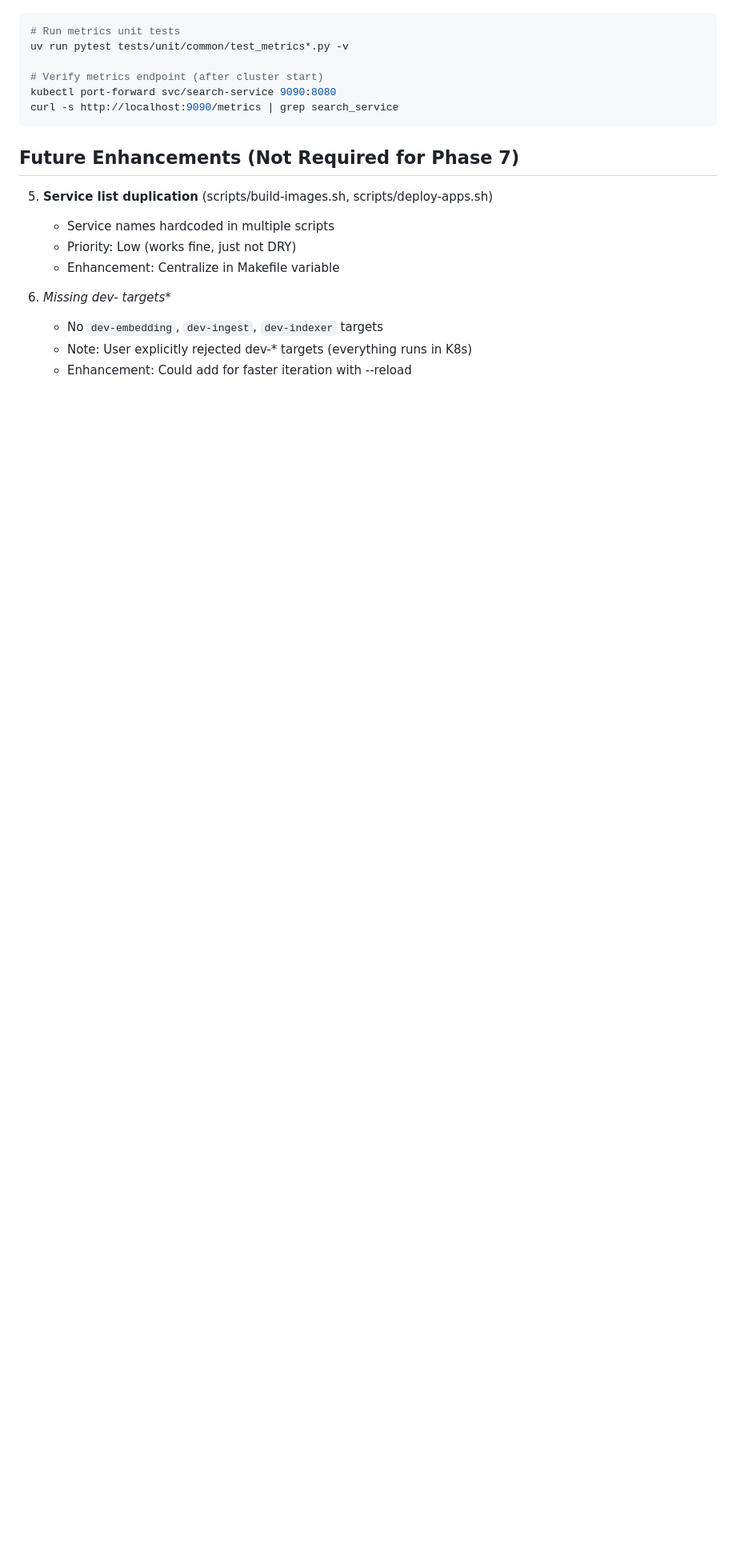
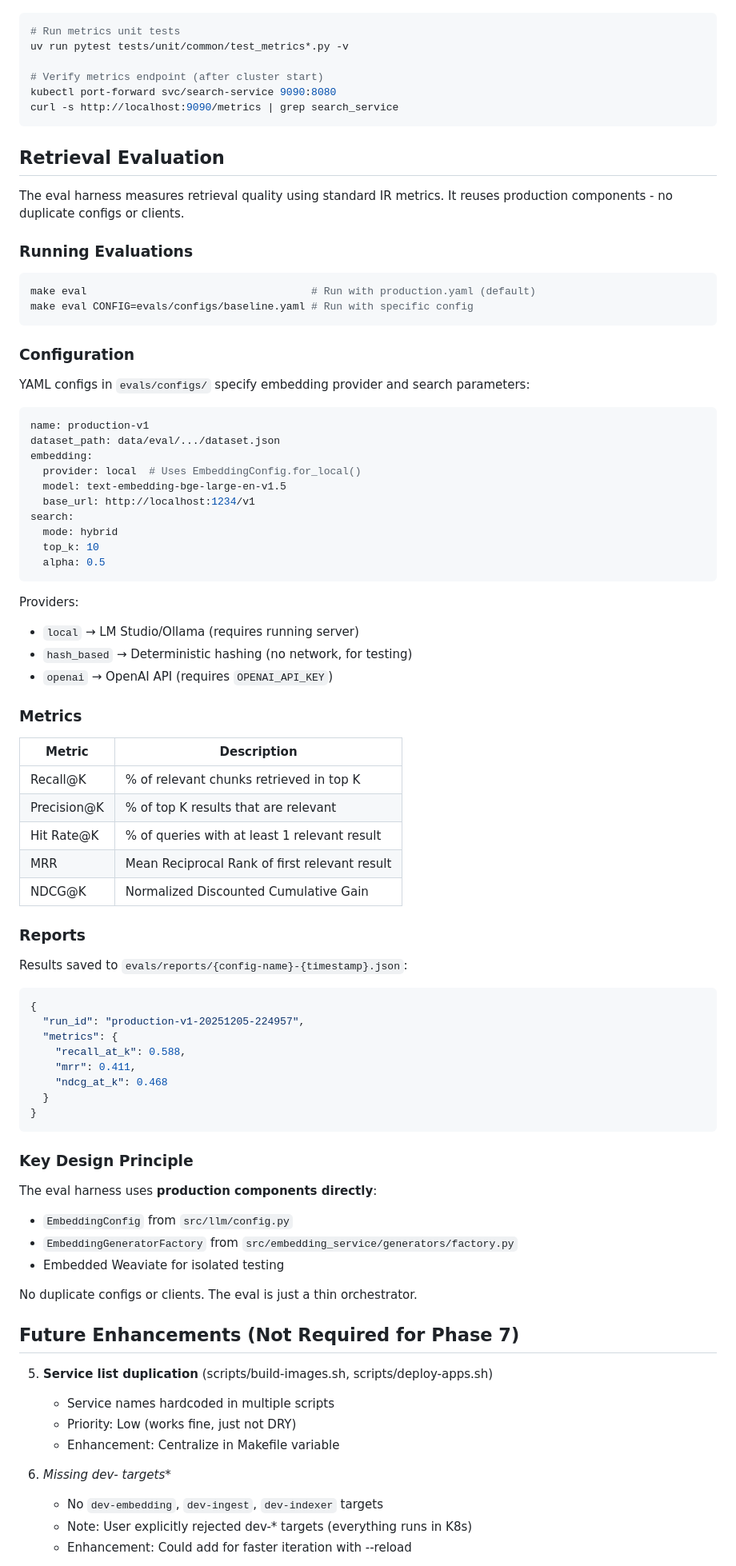
Before and after one commit to florianbuetow/x-rag, a Markdown page: AGENTS.md, the part around the change. Shown: that part at 80% size. Rendered like a GitHub page; blank space fills up the shorter version.

Commit message:
docs: add retrieval evaluation section to AGENTS.md
Document make eval usage, configuration options, metrics definitions,
and report format. Emphasize that eval harness reuses production
components (EmbeddingConfig, EmbeddingGeneratorFactory).

````diff
--- a/AGENTS.md
+++ b/AGENTS.md
@@ -514,6 +514,73 @@ kubectl port-forward svc/search-service 9090:8080
 curl -s http://localhost:9090/metrics | grep search_service
 ```
 
+## Retrieval Evaluation
+
+The eval harness measures retrieval quality using standard IR metrics. It reuses production components - no duplicate configs or clients.
+
+### Running Evaluations
+
+```bash
+make eval                                    # Run with production.yaml (default)
+make eval CONFIG=evals/configs/baseline.yaml # Run with specific config
+```
+
+### Configuration
+
+YAML configs in `evals/configs/` specify embedding provider and search parameters:
+
+```yaml
+name: production-v1
+dataset_path: data/eval/.../dataset.json
+embedding:
+  provider: local  # Uses EmbeddingConfig.for_local()
+  model: text-embedding-bge-large-en-v1.5
+  base_url: http://localhost:1234/v1
+search:
+  mode: hybrid
+  top_k: 10
+  alpha: 0.5
+```
+
+Providers:
+- `local` → LM Studio/Ollama (requires running server)
+- `hash_based` → Deterministic hashing (no network, for testing)
+- `openai` → OpenAI API (requires `OPENAI_API_KEY`)
+
+### Metrics
+
+| Metric | Description |
+|--------|-------------|
+| Recall@K | % of relevant chunks retrieved in top K |
+| Precision@K | % of top K results that are relevant |
+| Hit Rate@K | % of queries with at least 1 relevant result |
+| MRR | Mean Reciprocal Rank of first relevant result |
+| NDCG@K | Normalized Discounted Cumulative Gain |
+
+### Reports
+
+Results saved to `evals/reports/{config-name}-{timestamp}.json`:
+
+```json
+{
+  "run_id": "production-v1-20251205-224957",
+  "metrics": {
+    "recall_at_k": 0.588,
+    "mrr": 0.411,
+    "ndcg_at_k": 0.468
+  }
+}
+```
+
+### Key Design Principle
+
+The eval harness uses **production components directly**:
+- `EmbeddingConfig` from `src/llm/config.py`
+- `EmbeddingGeneratorFactory` from `src/embedding_service/generators/factory.py`
+- Embedded Weaviate for isolated testing
+
+No duplicate configs or clients. The eval is just a thin orchestrator.
+
 ## Future Enhancements (Not Required for Phase 7)
 
 5. **Service list duplication** (scripts/build-images.sh, scripts/deploy-apps.sh)
````
